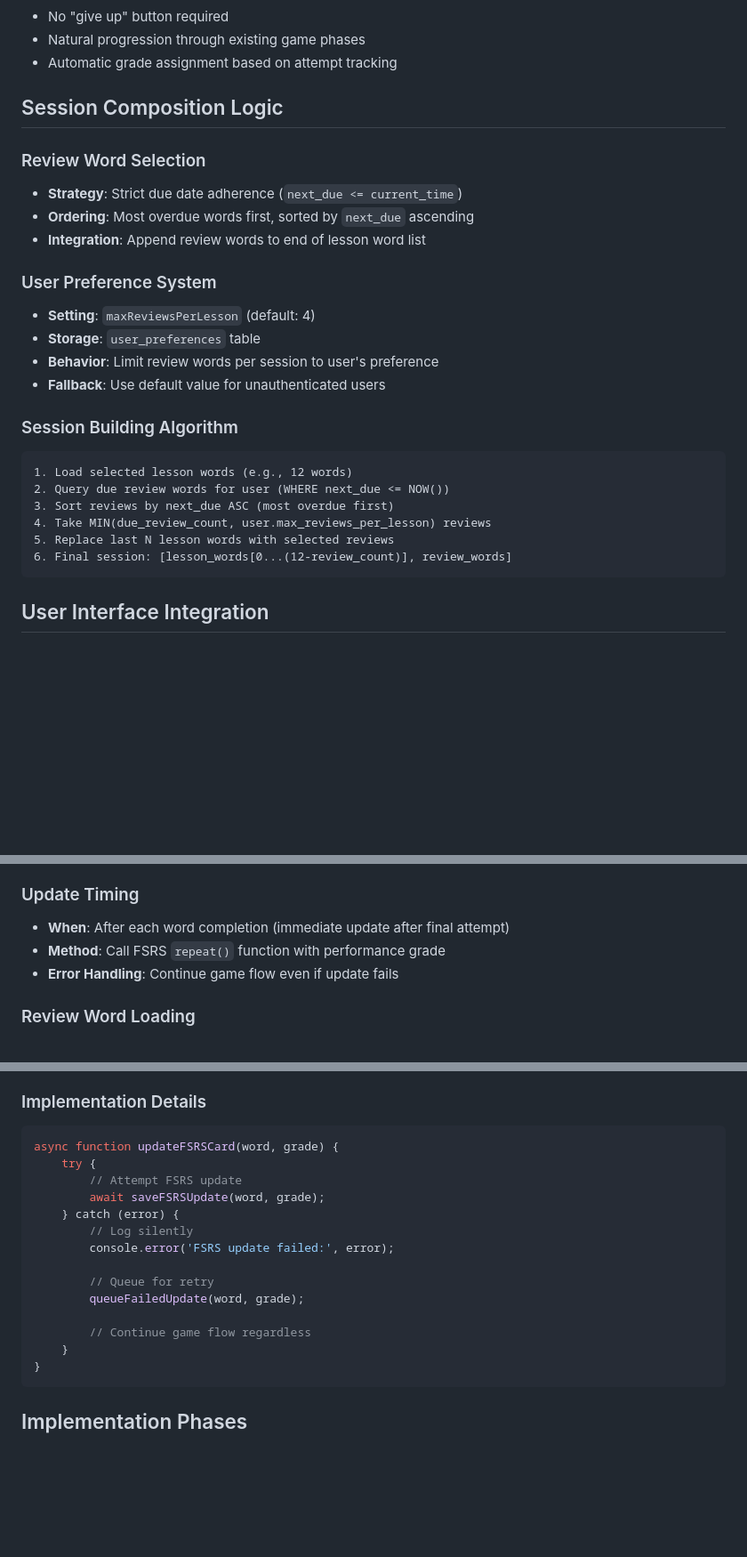
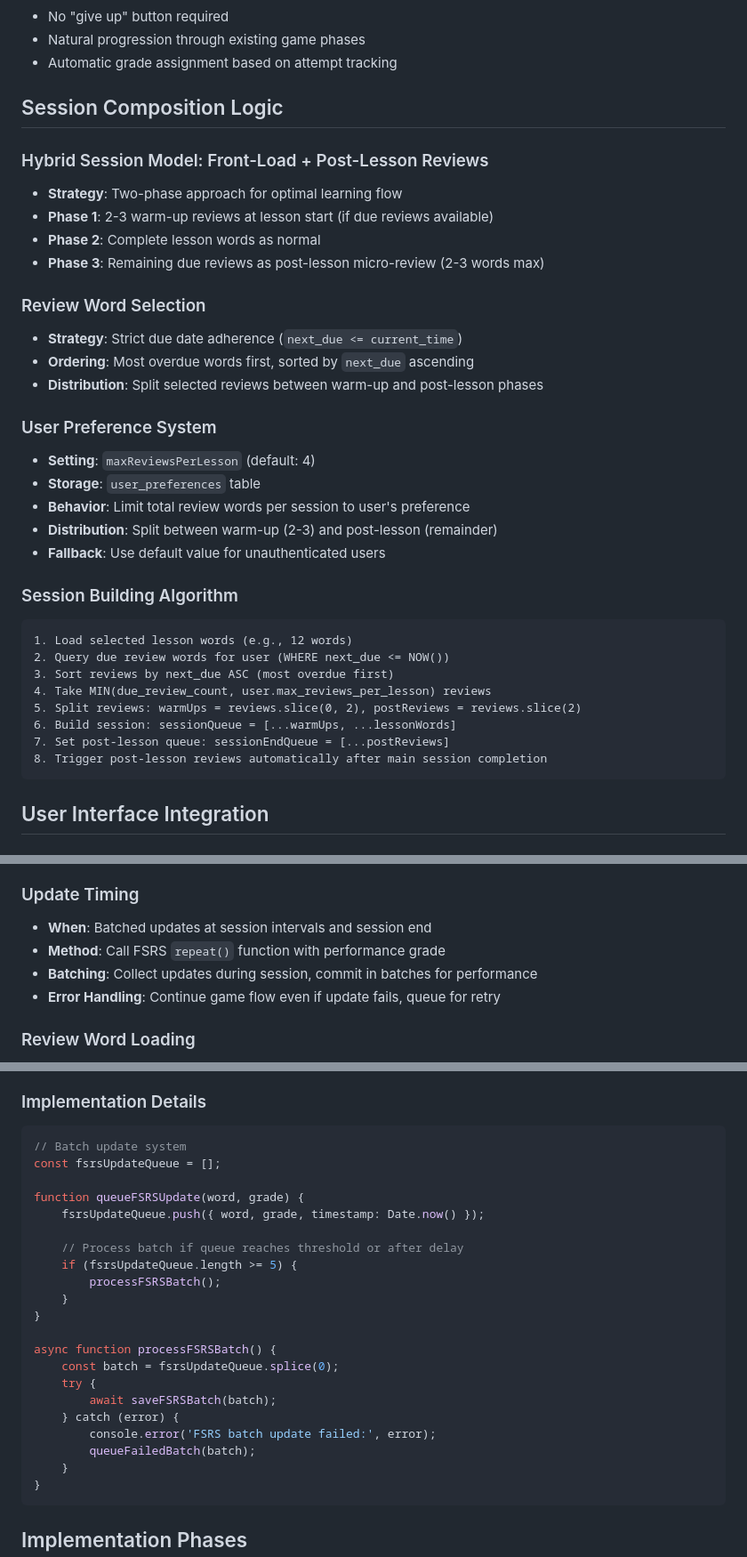
Before and after one commit to mvance/spelldle, a Markdown page: fsrs.spec.md, 3 parts joined by grey strips. Shown at 89% size. Rendered like a GitHub page; blank space fills up the shorter version.

Commit message:
feat: Implement two-phase hybrid FSRS session model with batched updates
Co-authored-by: aider (openrouter/anthropic/claude-sonnet-4) <aider@aider.chat>

````diff
--- a/fsrs.spec.md
+++ b/fsrs.spec.md
@@ -86,15 +86,22 @@ Based on attempt count within the current game flow:
 
 ## Session Composition Logic
 
+### Hybrid Session Model: Front-Load + Post-Lesson Reviews
+- **Strategy**: Two-phase approach for optimal learning flow
+- **Phase 1**: 2-3 warm-up reviews at lesson start (if due reviews available)
+- **Phase 2**: Complete lesson words as normal
+- **Phase 3**: Remaining due reviews as post-lesson micro-review (2-3 words max)
+
 ### Review Word Selection
 - **Strategy**: Strict due date adherence (`next_due <= current_time`)
 - **Ordering**: Most overdue words first, sorted by `next_due` ascending
-- **Integration**: Append review words to end of lesson word list
+- **Distribution**: Split selected reviews between warm-up and post-lesson phases
 
 ### User Preference System
 - **Setting**: `maxReviewsPerLesson` (default: 4)
 - **Storage**: `user_preferences` table
-- **Behavior**: Limit review words per session to user's preference
+- **Behavior**: Limit total review words per session to user's preference
+- **Distribution**: Split between warm-up (2-3) and post-lesson (remainder)
 - **Fallback**: Use default value for unauthenticated users
 
 ### Session Building Algorithm
@@ -103,8 +110,10 @@ Based on attempt count within the current game flow:
 2. Query due review words for user (WHERE next_due <= NOW())
 3. Sort reviews by next_due ASC (most overdue first)
 4. Take MIN(due_review_count, user.max_reviews_per_lesson) reviews
-5. Replace last N lesson words with selected reviews
-6. Final session: [lesson_words[0...(12-review_count)], review_words]
+5. Split reviews: warmUps = reviews.slice(0, 2), postReviews = reviews.slice(2)
+6. Build session: sessionQueue = [...warmUps, ...lessonWords]
+7. Set post-lesson queue: sessionEndQueue = [...postReviews]
+8. Trigger post-lesson reviews automatically after main session completion
 ```
 
 ## User Interface Integration
@@ -127,9 +136,10 @@ Based on attempt count within the current game flow:
 - **Data**: Store in `fsrs_cards` table with user_id, word, lesson_name
 
 ### Update Timing
-- **When**: After each word completion (immediate update after final attempt)
+- **When**: Batched updates at session intervals and session end
 - **Method**: Call FSRS `repeat()` function with performance grade
-- **Error Handling**: Continue game flow even if update fails
+- **Batching**: Collect updates during session, commit in batches for performance
+- **Error Handling**: Continue game flow even if update fails, queue for retry
 
 ### Review Word Loading
 - **Timing**: Lesson start time (when user clicks "Start Lesson")
@@ -146,18 +156,25 @@ Based on attempt count within the current game flow:
 
 ### Implementation Details
 ```javascript
-async function updateFSRSCard(word, grade) {
+// Batch update system
+const fsrsUpdateQueue = [];
+
+function queueFSRSUpdate(word, grade) {
+    fsrsUpdateQueue.push({ word, grade, timestamp: Date.now() });
+
+    // Process batch if queue reaches threshold or after delay
+    if (fsrsUpdateQueue.length >= 5) {
+        processFSRSBatch();
+    }
+}
+
+async function processFSRSBatch() {
+    const batch = fsrsUpdateQueue.splice(0);
     try {
-        // Attempt FSRS update
-        await saveFSRSUpdate(word, grade);
+        await saveFSRSBatch(batch);
     } catch (error) {
-        // Log silently
-        console.error('FSRS update failed:', error);
-
-        // Queue for retry
-        queueFailedUpdate(word, grade);
-
-        // Continue game flow regardless
+        console.error('FSRS batch update failed:', error);
+        queueFailedBatch(batch);
     }
 }
 ```
````
Also changed, not shown: fsrs.prompt_plan.md (+14 -11 lines), fsrs.todo.md (+25 -17 lines).
